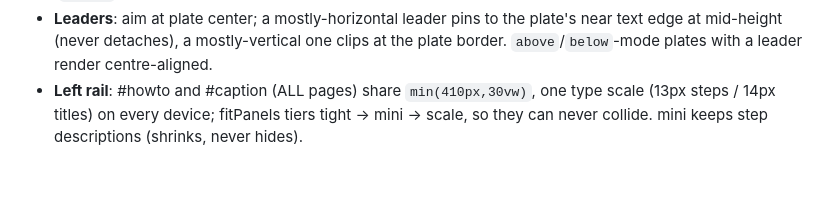
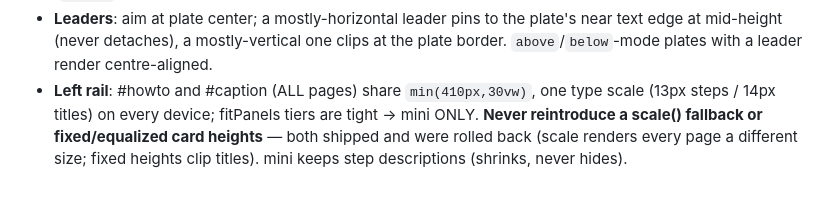
Before and after one commit to landseed-pbc/hardware-catalogue, a Markdown page: CLAUDE.md, the part around the change. Drawn GitHub-style.

Commit message:
docs: record the rail rules - no scale fallback, no fixed card heights

```diff
--- a/CLAUDE.md
+++ b/CLAUDE.md
@@ -125,6 +125,8 @@ and the `PAN` map in `deviceFrame`; this section records the system so nobody
   clips at the plate border. `above`/`below`-mode plates with a leader render
   centre-aligned.
 - **Left rail**: #howto and #caption (ALL pages) share `min(410px,30vw)`, one
-  type scale (13px steps / 14px titles) on every device; fitPanels
-  tiers tight → mini → scale, so they can never collide. mini keeps step
-  descriptions (shrinks, never hides).
+  type scale (13px steps / 14px titles) on every device; fitPanels tiers are
+  tight → mini ONLY. **Never reintroduce a scale() fallback or fixed/equalized
+  card heights** — both shipped and were rolled back (scale renders every page
+  a different size; fixed heights clip titles). mini keeps step descriptions
+  (shrinks, never hides).
```
